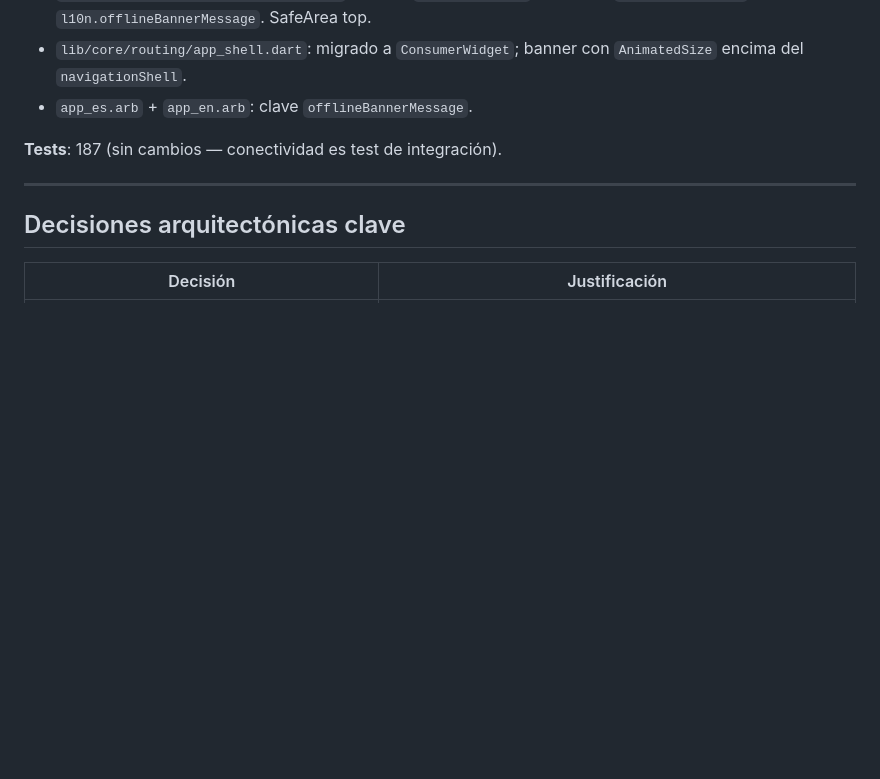
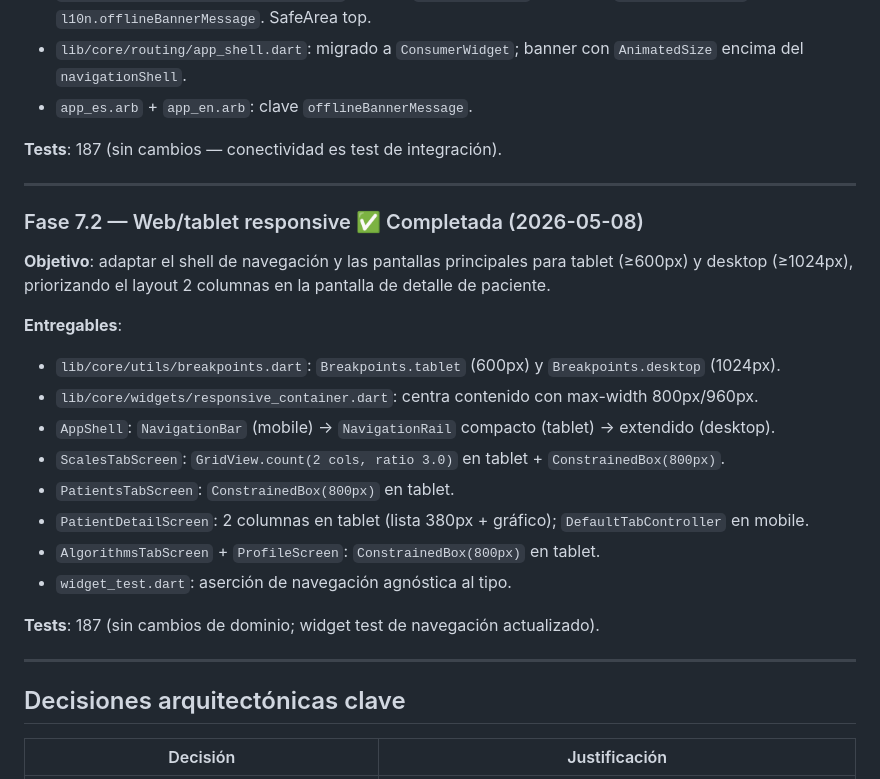
Before and after one commit to grisllo/NeuroScaleApp, a Markdown page: docs/ROADMAP.md, the part around the change. GitHub-like rendering; blank space fills up the shorter version.

Commit message:
chore(phase): cierre subfase 7.2 — docs y métricas
- flutter analyze 0 issues, flutter test 187 tests pasando
- ROADMAP: subfase 7.2 marcada completada (2026-05-08)
- METODOLOGIA: ~1,0h real (estimado ~6-8h, −87%)
- README Gantt: 7.2 añadida
- Total acumulado: ~51,0h
- Issue #20 cerrado

Closes #20

Co-Authored-By: Claude Sonnet 4.6 <noreply@anthropic.com>

```diff
--- a/docs/ROADMAP.md
+++ b/docs/ROADMAP.md
@@ -260,6 +260,24 @@ Issue #13.
 
 ---
 
+### Fase 7.2 — Web/tablet responsive ✅ Completada (2026-05-08)
+
+**Objetivo**: adaptar el shell de navegación y las pantallas principales para tablet (≥600px) y desktop (≥1024px), priorizando el layout 2 columnas en la pantalla de detalle de paciente.
+
+**Entregables**:
+- `lib/core/utils/breakpoints.dart`: `Breakpoints.tablet` (600px) y `Breakpoints.desktop` (1024px).
+- `lib/core/widgets/responsive_container.dart`: centra contenido con max-width 800px/960px.
+- `AppShell`: `NavigationBar` (mobile) → `NavigationRail` compacto (tablet) → extendido (desktop).
+- `ScalesTabScreen`: `GridView.count(2 cols, ratio 3.0)` en tablet + `ConstrainedBox(800px)`.
+- `PatientsTabScreen`: `ConstrainedBox(800px)` en tablet.
+- `PatientDetailScreen`: 2 columnas en tablet (lista 380px + gráfico); `DefaultTabController` en mobile.
+- `AlgorithmsTabScreen` + `ProfileScreen`: `ConstrainedBox(800px)` en tablet.
+- `widget_test.dart`: aserción de navegación agnóstica al tipo.
+
+**Tests**: 187 (sin cambios de dominio; widget test de navegación actualizado).
+
+---
+
 ## Decisiones arquitectónicas clave
 
 | Decisión | Justificación |
```
Also changed, not shown: README.md (+1 -0 lines), docs/METODOLOGIA_Y_PLANIFICACION.md (+2 -0 lines).
